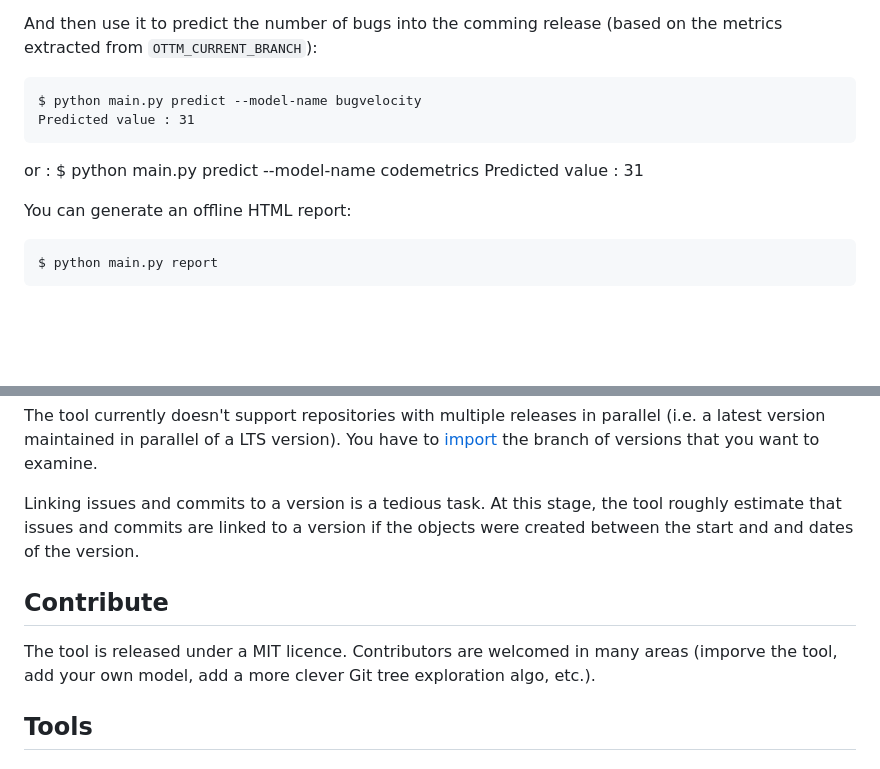
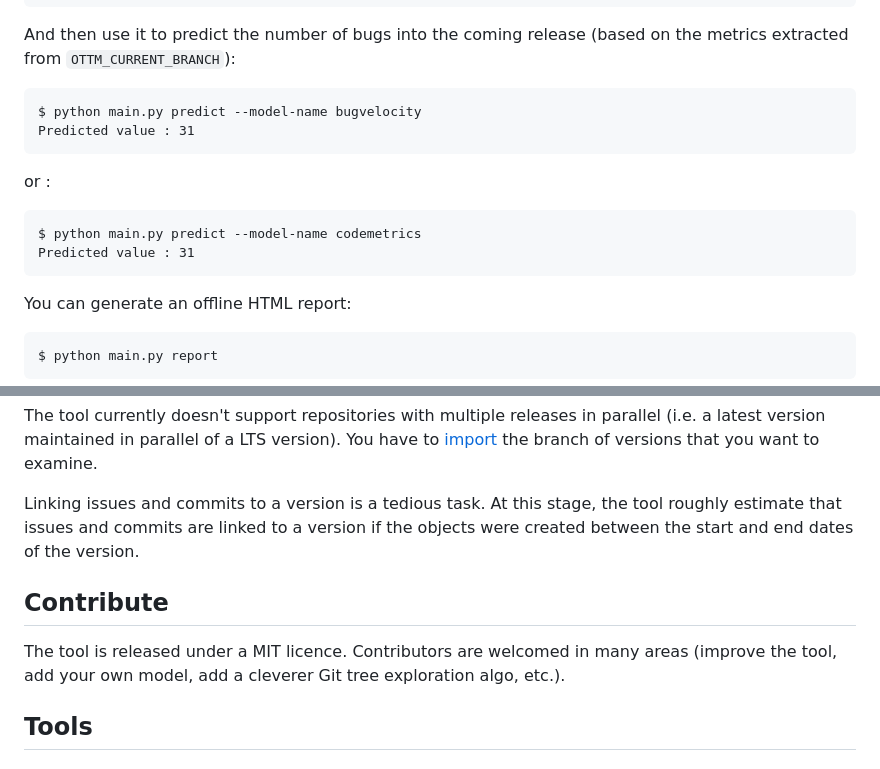
Before and after one commit to stemeunier/bugprediction-fork, a Markdown page: README.md, 2 parts joined by grey strips. GitHub-like rendering; blank space fills up the shorter version.

````diff
--- a/README.md
+++ b/README.md
@@ -55,10 +60,11 @@ CodeMetrics
     python main.py train --model-name codemetrics
 
-And then use it to predict the number of bugs into the comming release (based on the metrics extracted from ```OTTM_CURRENT_BRANCH```):
+And then use it to predict the number of bugs into the coming release (based on the metrics extracted from ```OTTM_CURRENT_BRANCH```):
 
     $ python main.py predict --model-name bugvelocity
     Predicted value : 31
 or :
+
     $ python main.py predict --model-name codemetrics
     Predicted value : 31
 
@@ -76,11 +82,11 @@ See the [list of commands](./docs/commands.md) for other options.
 
 The tool currently doesn't support repositories with multiple releases in parallel (i.e. a latest version maintained in parallel of a LTS version). You have to [import](./docs/import.md) the branch of versions that you want to examine.
 
-Linking issues and commits to a version is a tedious task. At this stage, the tool roughly estimate that issues and commits are linked to a version if the objects were created between the start and and dates of the version.
+Linking issues and commits to a version is a tedious task. At this stage, the tool roughly estimate that issues and commits are linked to a version if the objects were created between the start and end dates of the version.
 
 ## Contribute
 
-The tool is released under a MIT licence. Contributors are welcomed in many areas (imporve the tool, add your own model, add a more clever Git tree exploration algo, etc.).
+The tool is released under a MIT licence. Contributors are welcomed in many areas (improve the tool, add your own model, add a cleverer Git tree exploration algo, etc.).
 ## Tools
 
 ### General
````
Also changed, not shown: other parts of README.md (+19 -14 lines).
